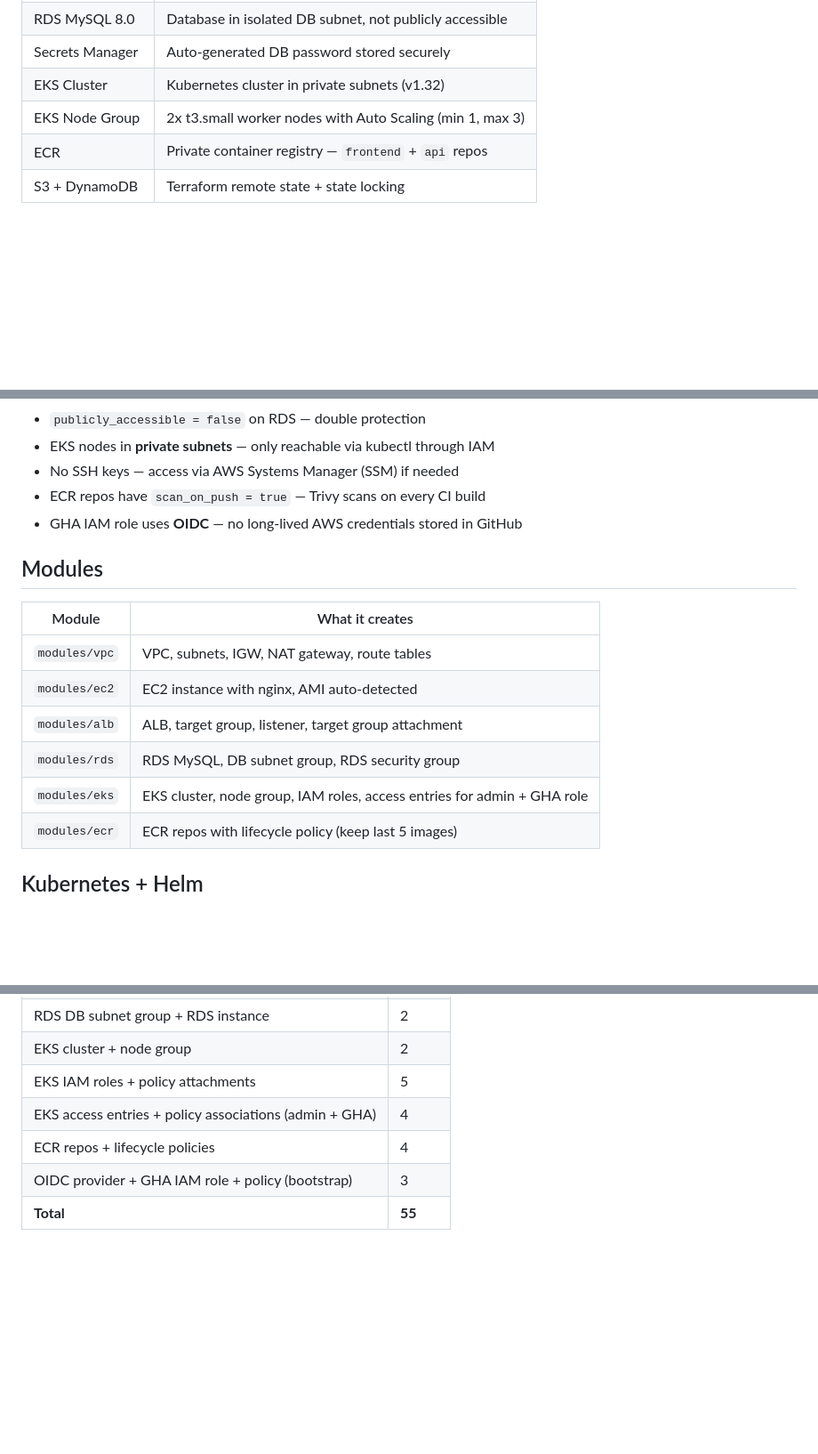
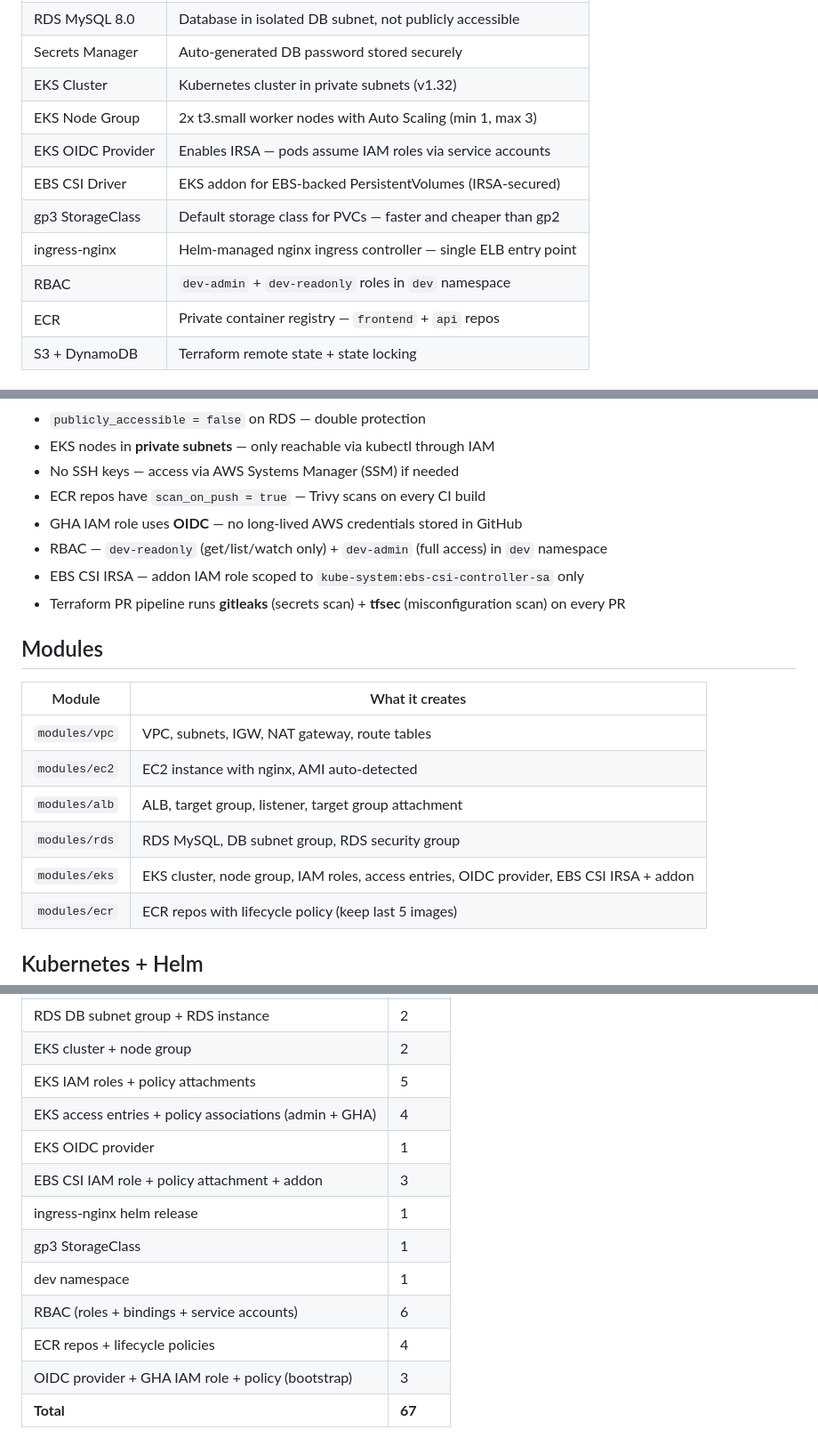
Before and after one commit to karanpulipati-09/aws-microservices-demo, a Markdown page: README.md, 3 parts joined by grey strips. Shown at 89% size. Drawn GitHub-style; blank space fills up the shorter version.

Commit message:
docs: update README with Day 5 status — EBS CSI, gp3, RBAC, CI security tools
Co-Authored-By: Claude Sonnet 4.6 <noreply@anthropic.com>
Claude-Session: https://claude.ai/code/session_01XbCgZPRf8B5Ro79tr2jr2r

```diff
--- a/README.md
+++ b/README.md
@@ -46,6 +45,11 @@ Password flow: random_password → Secrets Manager → RDS (never hardcoded)
 | Secrets Manager | Auto-generated DB password stored securely |
 | EKS Cluster | Kubernetes cluster in private subnets (v1.32) |
 | EKS Node Group | 2x t3.small worker nodes with Auto Scaling (min 1, max 3) |
+| EKS OIDC Provider | Enables IRSA — pods assume IAM roles via service accounts |
+| EBS CSI Driver | EKS addon for EBS-backed PersistentVolumes (IRSA-secured) |
+| gp3 StorageClass | Default storage class for PVCs — faster and cheaper than gp2 |
+| ingress-nginx | Helm-managed nginx ingress controller — single ELB entry point |
+| RBAC | `dev-admin` + `dev-readonly` roles in `dev` namespace |
 | ECR | Private container registry — `frontend` + `api` repos |
 | S3 + DynamoDB | Terraform remote state + state locking |
 
@@ -61,6 +65,9 @@ Password flow: random_password → Secrets Manager → RDS (never hardcoded)
 - No SSH keys — access via AWS Systems Manager (SSM) if needed
 - ECR repos have `scan_on_push = true` — Trivy scans on every CI build
 - GHA IAM role uses **OIDC** — no long-lived AWS credentials stored in GitHub
+- RBAC — `dev-readonly` (get/list/watch only) + `dev-admin` (full access) in `dev` namespace
+- EBS CSI IRSA — addon IAM role scoped to `kube-system:ebs-csi-controller-sa` only
+- Terraform PR pipeline runs **gitleaks** (secrets scan) + **tfsec** (misconfiguration scan) on every PR
 
 ## Modules
 
@@ -70,7 +77,7 @@ Password flow: random_password → Secrets Manager → RDS (never hardcoded)
 | `modules/ec2` | EC2 instance with nginx, AMI auto-detected |
 | `modules/alb` | ALB, target group, listener, target group attachment |
 | `modules/rds` | RDS MySQL, DB subnet group, RDS security group |
-| `modules/eks` | EKS cluster, node group, IAM roles, access entries for admin + GHA role |
+| `modules/eks` | EKS cluster, node group, IAM roles, access entries, OIDC provider, EBS CSI IRSA + addon |
 | `modules/ecr` | ECR repos with lifecycle policy (keep last 5 images) |
 
 ## Kubernetes + Helm
@@ -177,6 +184,12 @@ CD — Deploy to Dev
 | EKS cluster + node group | 2 |
 | EKS IAM roles + policy attachments | 5 |
 | EKS access entries + policy associations (admin + GHA) | 4 |
+| EKS OIDC provider | 1 |
+| EBS CSI IAM role + policy attachment + addon | 3 |
+| ingress-nginx helm release | 1 |
+| gp3 StorageClass | 1 |
+| dev namespace | 1 |
+| RBAC (roles + bindings + service accounts) | 6 |
 | ECR repos + lifecycle policies | 4 |
 | OIDC provider + GHA IAM role + policy (bootstrap) | 3 |
-| **Total** | **55** |
+| **Total** | **67** |
```
Also changed, not shown: other parts of README.md (+2 -3 lines).
